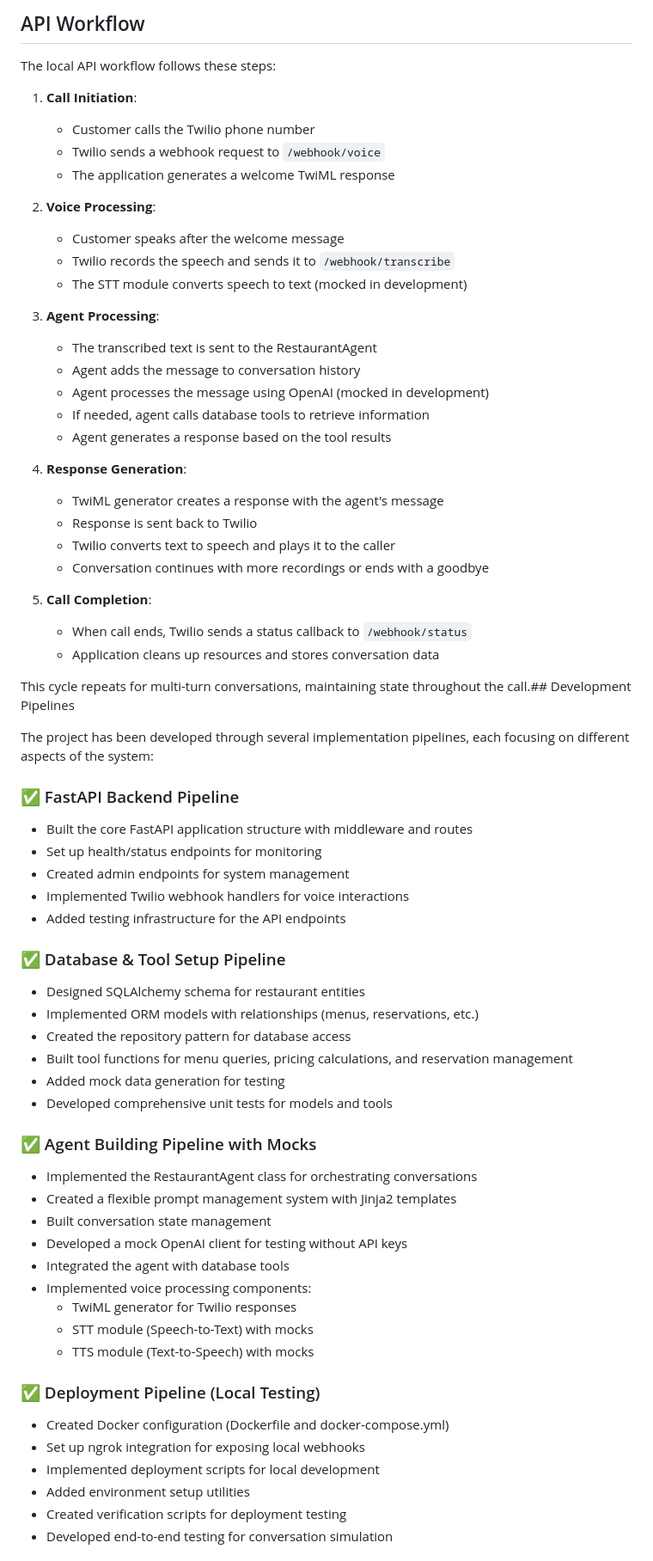
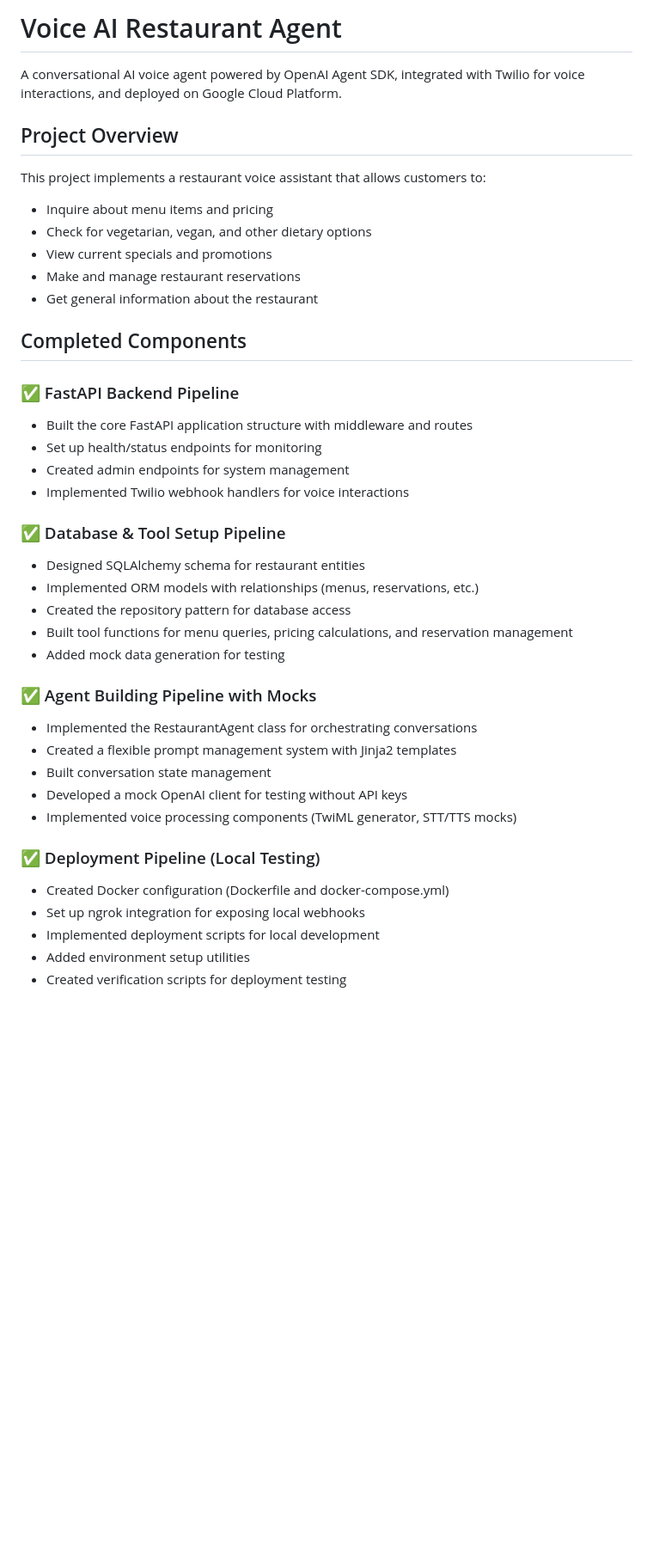
Before and after one commit to Poornakgps/AI-Voice-Agent, a Markdown page: README.md, the part around one of its changes. Shown at 86% size. GitHub-like rendering; blank space fills up the shorter version.

```diff
--- a/README.md
+++ b/README.md
@@ -1,44 +1,23 @@
-## API Workflow
+# Voice AI Restaurant Agent
 
-The local API workflow follows these steps:
+A conversational AI voice agent powered by OpenAI Agent SDK, integrated with Twilio for voice interactions, and deployed on Google Cloud Platform.
 
-1. **Call Initiation**:
-   - Customer calls the Twilio phone number
-   - Twilio sends a webhook request to `/webhook/voice`
-   - The application generates a welcome TwiML response
+## Project Overview
 
-2. **Voice Processing**:
-   - Customer speaks after the welcome message
-   - Twilio records the speech and sends it to `/webhook/transcribe`
-   - The STT module converts speech to text (mocked in development)
+This project implements a restaurant voice assistant that allows customers to:
+- Inquire about menu items and pricing
+- Check for vegetarian, vegan, and other dietary options
+- View current specials and promotions
+- Make and manage restaurant reservations
+- Get general information about the restaurant
 
-3. **Agent Processing**:
-   - The transcribed text is sent to the RestaurantAgent
-   - Agent adds the message to conversation history
-   - Agent processes the message using OpenAI (mocked in development)
-   - If needed, agent calls database tools to retrieve information
-   - Agent generates a response based on the tool results
-
-4. **Response Generation**:
-   - TwiML generator creates a response with the agent's message
-   - Response is sent back to Twilio
-   - Twilio converts text to speech and plays it to the caller
-   - Conversation continues with more recordings or ends with a goodbye
-
-5. **Call Completion**:
-   - When call ends, Twilio sends a status callback to `/webhook/status`
-   - Application cleans up resources and stores conversation data
-
-This cycle repeats for multi-turn conversations, maintaining state throughout the call.## Development Pipelines
-
-The project has been developed through several implementation pipelines, each focusing on different aspects of the system:
+## Completed Components
 
 ### ✅ FastAPI Backend Pipeline
 - Built the core FastAPI application structure with middleware and routes
 - Set up health/status endpoints for monitoring
 - Created admin endpoints for system management
 - Implemented Twilio webhook handlers for voice interactions
-- Added testing infrastructure for the API endpoints
 
 ### ✅ Database & Tool Setup Pipeline
 - Designed SQLAlchemy schema for restaurant entities
@@ -46,18 +25,13 @@ The project has been developed through several implementation pipelines, each fo
 - Created the repository pattern for database access
 - Built tool functions for menu queries, pricing calculations, and reservation management
 - Added mock data generation for testing
-- Developed comprehensive unit tests for models and tools
 
 ### ✅ Agent Building Pipeline with Mocks
 - Implemented the RestaurantAgent class for orchestrating conversations
 - Created a flexible prompt management system with Jinja2 templates
 - Built conversation state management
 - Developed a mock OpenAI client for testing without API keys
-- Integrated the agent with database tools
-- Implemented voice processing components:
-  - TwiML generator for Twilio responses
-  - STT module (Speech-to-Text) with mocks
-  - TTS module (Text-to-Speech) with mocks
+- Implemented voice processing components (TwiML generator, STT/TTS mocks)
 
 ### ✅ Deployment Pipeline (Local Testing)
 - Created Docker configuration (Dockerfile and docker-compose.yml)
@@ -65,5 +39,4 @@ The project has been developed through several implementation pipelines, each fo
 - Implemented deployment scripts for local development
 - Added environment setup utilities
 - Created verification scripts for deployment testing
-- Developed end-to-end testing for conversation simulation
 
```
Also changed, not shown: other parts of README.md (+84 -124 lines).
